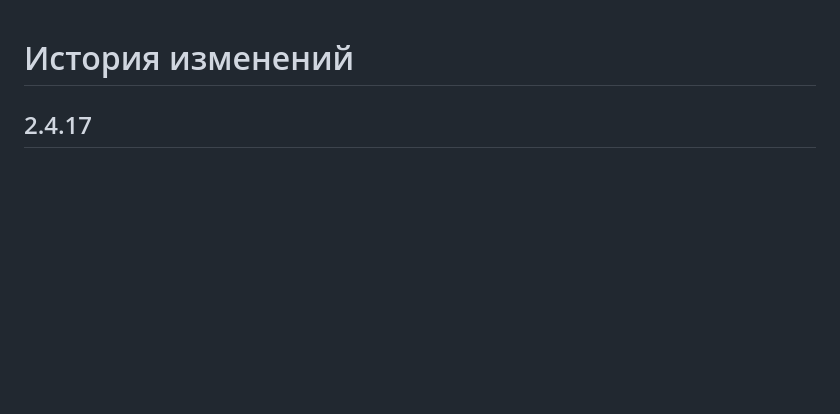
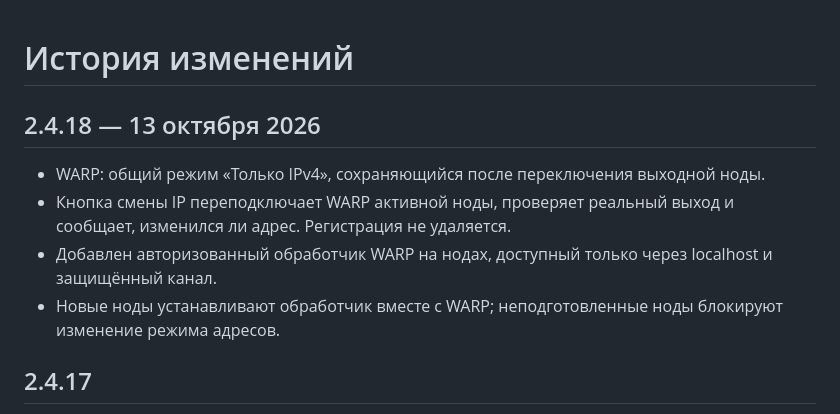
Before and after one commit to tro9n4ik/md-next, a Markdown page: CHANGELOG.md, the part around the change. Drawn GitHub-style; blank space fills up the shorter version.

```diff
--- a/CHANGELOG.md
+++ b/CHANGELOG.md
@@ -1,4 +1,11 @@
 # История изменений
+
+## 2.4.18 — 13 октября 2026
+
+- WARP: общий режим «Только IPv4», сохраняющийся после переключения выходной ноды.
+- Кнопка смены IP переподключает WARP активной ноды, проверяет реальный выход и сообщает, изменился ли адрес. Регистрация не удаляется.
+- Добавлен авторизованный обработчик WARP на нодах, доступный только через localhost и защищённый канал.
+- Новые ноды устанавливают обработчик вместе с WARP; неподготовленные ноды блокируют изменение режима адресов.
 
 ## 2.4.17
 
```
Also changed, not shown: README.md (+8 -2 lines), docs/assets/clients-demo.jpg, docs/assets/dashboard-demo.jpg, docs/assets/telegram-demo.jpg, 10 other files.
